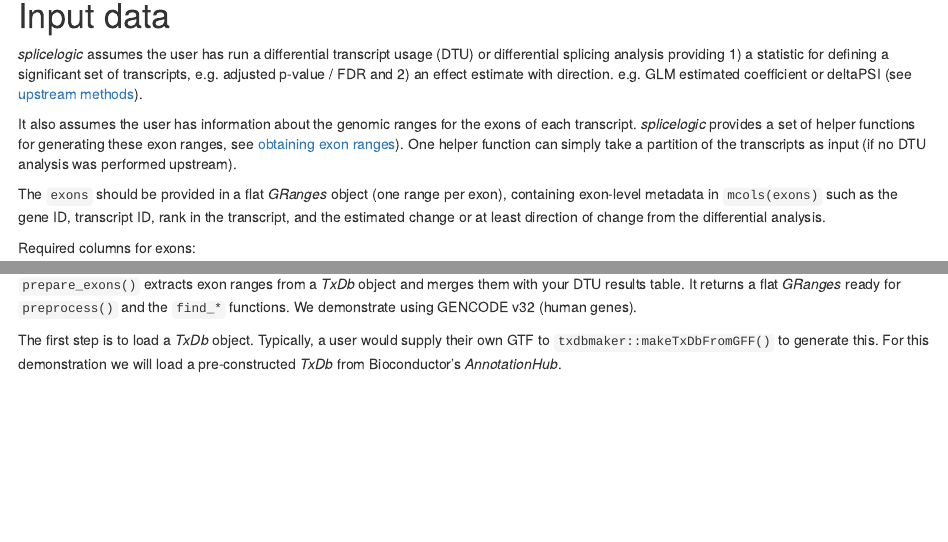
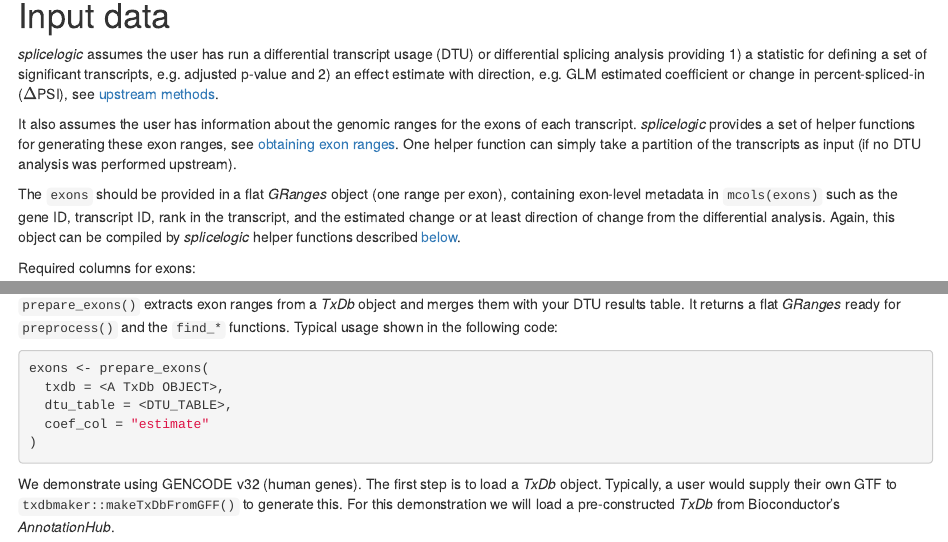
Before and after one commit to thelovelab/splicelogic, an R Markdown document (vignettes/splicelogic.Rmd): the page in a window 1100 px wide, from 1350 px down, and a second part further down, joined at a grey line. Rendered offline with R 4.5, knitr and Pandoc, with nearby package versions; some code elsewhere in the file could not run offline.

Commit message:
small vignette tweaks

````diff
--- a/vignettes/splicelogic.Rmd
+++ b/vignettes/splicelogic.Rmd
@@ -116,16 +116,17 @@ skipped <- exons |> find_se()
 
 *splicelogic* assumes the user has run a differential transcript
 usage (DTU) or differential splicing analysis providing 1)
-a statistic for defining a significant set of transcripts,
-e.g. adjusted p-value / FDR and 2) an effect estimate with
-direction. e.g. GLM estimated coefficient or deltaPSI
-(see [upstream methods](#upstream-methods)).
+a statistic for defining a set of significant transcripts,
+e.g. adjusted p-value and 2) an effect estimate with
+direction, e.g. GLM estimated coefficient or change in
+percent-spliced-in ($\Delta$PSI),
+see [upstream methods](#upstream-methods).
 
 It also assumes the user has information about the
 genomic ranges for the exons of each transcript.
 _splicelogic_ provides a set
 of helper functions for generating these exon ranges,
-see [obtaining exon ranges](#obtaining-exon-ranges)).
+see [obtaining exon ranges](#obtaining-exon-ranges).
 One helper function can simply take a partition
 of the transcripts as input (if no DTU analysis was
 performed upstream).
@@ -134,7 +135,9 @@ The `exons` should be provided in a flat *GRanges* object (one
 range per exon), containing exon-level metadata in `mcols(exons)`
 such as the gene ID, transcript ID, rank in the transcript, and
 the estimated change or at least direction of change from the
-differential analysis.
+differential analysis. Again, this object can be compiled by
+_splicelogic_ helper functions described
+[below](#obtaining-exon-ranges).
 
 Required columns for exons:
 
@@ -452,8 +455,18 @@ functions (`find_se()`, `find_ie()`, etc.).
 `prepare_exons()` extracts exon ranges from a *TxDb* object and
 merges them with your DTU results table. It returns a flat
 *GRanges* ready for `preprocess()` and the `find_*` functions.
+Typical usage shown in the following code:
+
+```{r prepare-demo}
+#| eval: false
+exons <- prepare_exons(
+  txdb = <A TxDb OBJECT>,
+  dtu_table = <DTU_TABLE>,
+  coef_col = "estimate"
+)
+```
+
 We demonstrate using GENCODE v32 (human genes).
-
 The first step is to load a *TxDb* object. Typically, a user would
 supply their own GTF to `txdbmaker::makeTxDbFromGFF()` to generate
 this. For this demonstration we will load a pre-constructed *TxDb*
````
Also changed, not shown: vignettes/splicelogic.Rmd (2 more changed lines).
